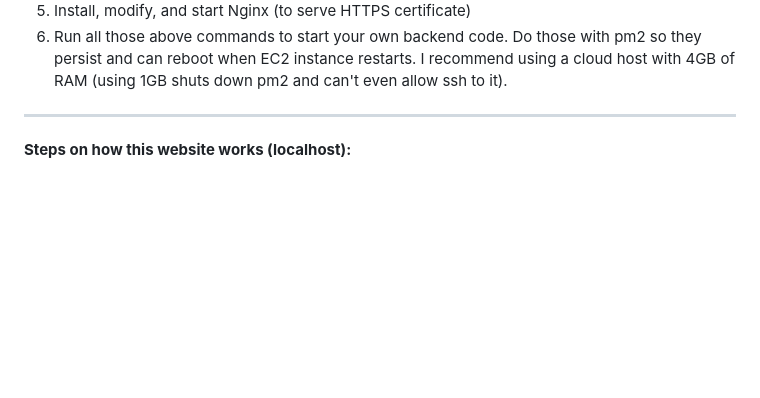
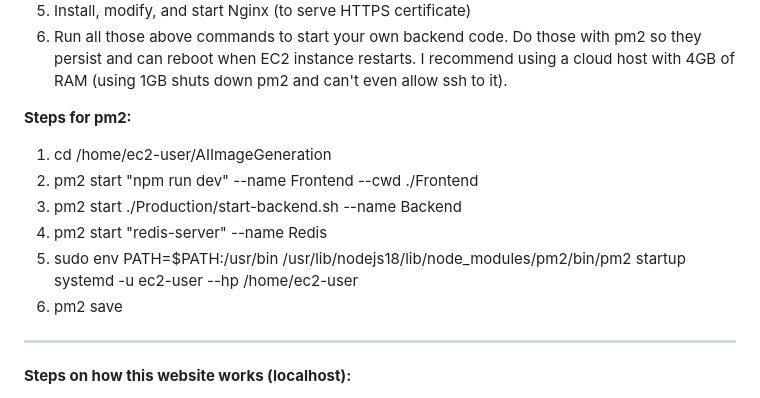
Before and after one commit to Jim-Qian/AIImageGeneration, a Markdown page: README.md, the part around the change. Drawn GitHub-style; blank space fills up the shorter version.

Commit message:
Added pm2 section to README

```diff
--- a/README.md
+++ b/README.md
@@ -20,6 +20,14 @@ PYTHONPATH=Backend FLASK_APP=controller2 flask run --host=localhost    ->  Runs
 4. Install and use Certbot to get HTTPS certificate for your website
 5. Install, modify, and start Nginx (to serve HTTPS certificate)
 6. Run all those above commands to start your own backend code. Do those with pm2 so they persist and can reboot when EC2 instance restarts. I recommend using a cloud host with 4GB of RAM (using 1GB shuts down pm2 and can't even allow ssh to it).
+
+**Steps for pm2:**
+1. cd /home/ec2-user/AIImageGeneration
+2. pm2 start "npm run dev" --name Frontend --cwd ./Frontend
+3. pm2 start ./Production/start-backend.sh --name Backend
+4. pm2 start "redis-server" --name Redis
+5. sudo env PATH=$PATH:/usr/bin /usr/lib/nodejs18/lib/node_modules/pm2/bin/pm2 startup systemd -u ec2-user --hp /home/ec2-user
+6. pm2 save
 
 ------
 
```
